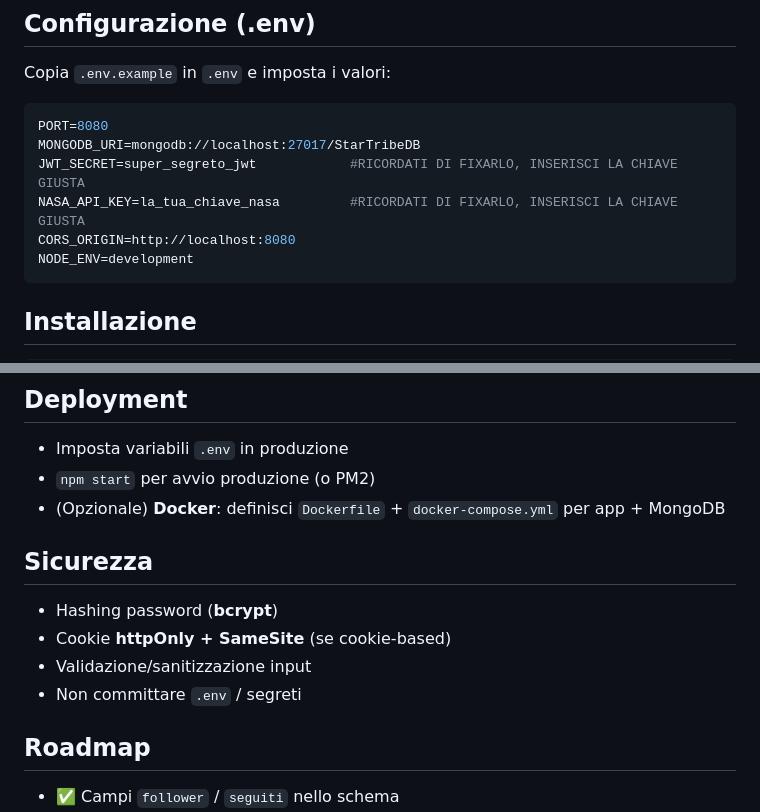
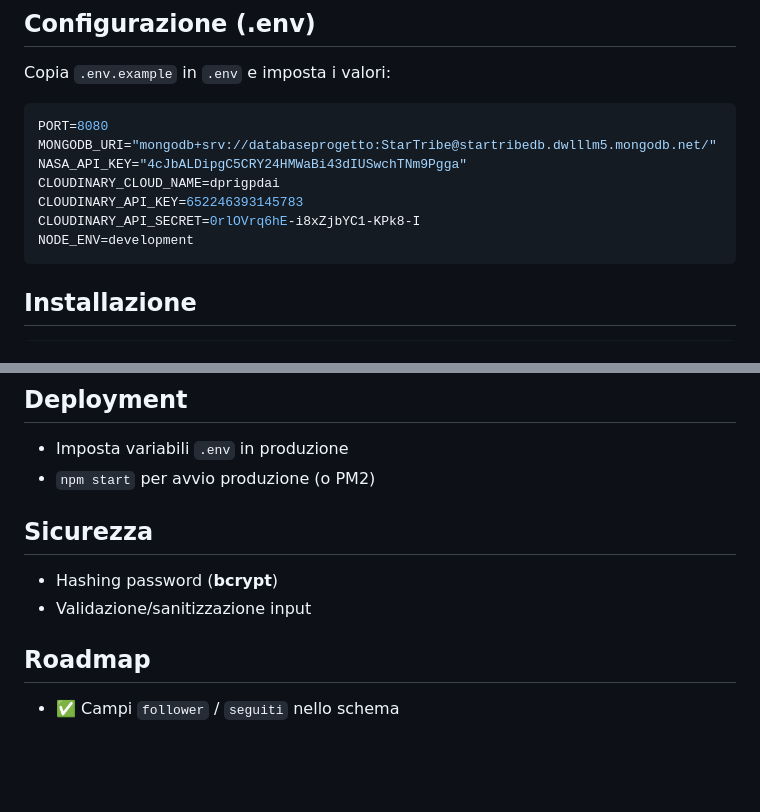
Before and after one commit to Scheli/StarTribe, a Markdown page: README.md, 2 parts joined by grey strips. GitHub-like rendering; blank space fills up the shorter version.

Commit message:
piccolo fix readme

````diff
--- a/README.md
+++ b/README.md
@@ -19,10 +19,11 @@ Questo repository contiene il progetto StarTribe (backend Node.js + frontend sta
 Copia `.env.example` in `.env` e imposta i valori:
 ```env
 PORT=8080
-MONGODB_URI=mongodb://localhost:27017/StarTribeDB
-JWT_SECRET=super_segreto_jwt            #RICORDATI DI FIXARLO, INSERISCI LA CHIAVE GIUSTA
-NASA_API_KEY=la_tua_chiave_nasa         #RICORDATI DI FIXARLO, INSERISCI LA CHIAVE GIUSTA
-CORS_ORIGIN=http://localhost:8080
+MONGODB_URI="mongodb+srv://databaseprogetto:StarTribe@startribedb.dwlllm5.mongodb.net/"
+NASA_API_KEY="4cJbALDipgC5CRY24HMWaBi43dIUSwchTNm9Pgga"
+CLOUDINARY_CLOUD_NAME=dprigpdai
+CLOUDINARY_API_KEY=652246393145783
+CLOUDINARY_API_SECRET=0rlOVrq6hE-i8xZjbYC1-KPk8-I
 NODE_ENV=development
 ```
 
@@ -190,13 +191,10 @@ Nota: molte funzioni sono legate alla UI (vanilla JS) e al motore grafico 3D (Th
 ## Deployment
 - Imposta variabili `.env` in produzione
 - `npm start` per avvio produzione (o PM2)
-- (Opzionale) **Docker**: definisci `Dockerfile` + `docker-compose.yml` per app + MongoDB
 
 ## Sicurezza
 - Hashing password (**bcrypt**)
-- Cookie **httpOnly + SameSite** (se cookie-based)
 - Validazione/sanitizzazione input
-- Non committare `.env` / segreti
 
 ## Roadmap
 - ✅ Campi `follower` / `seguiti` nello schema
````
